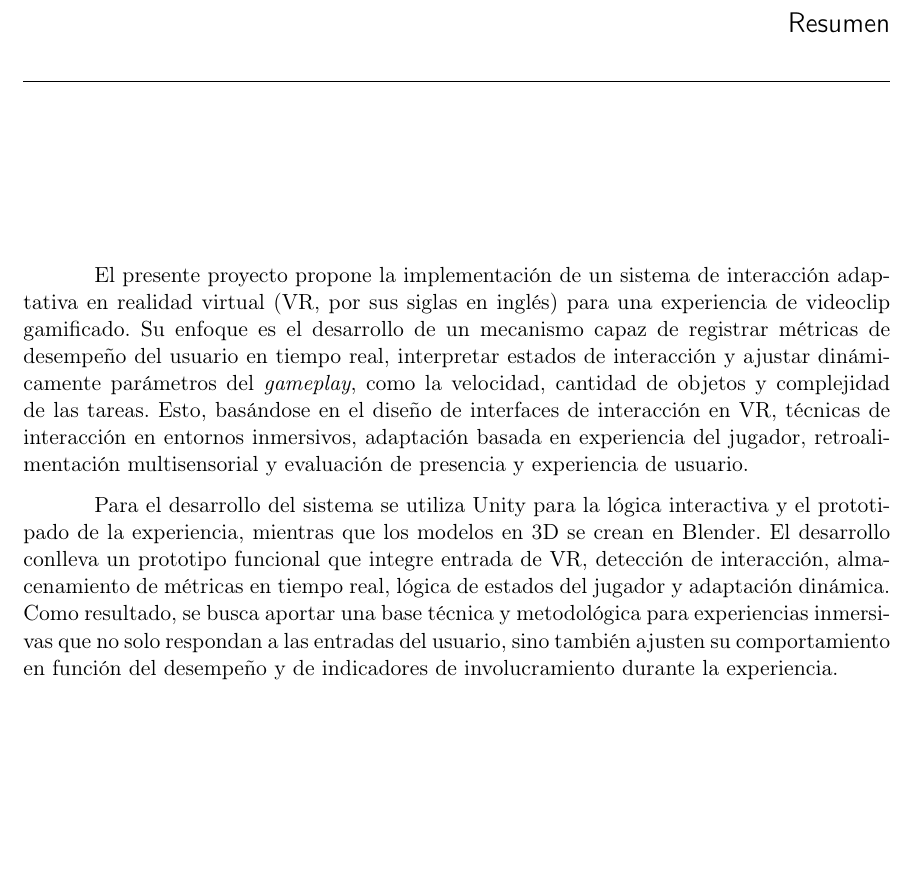
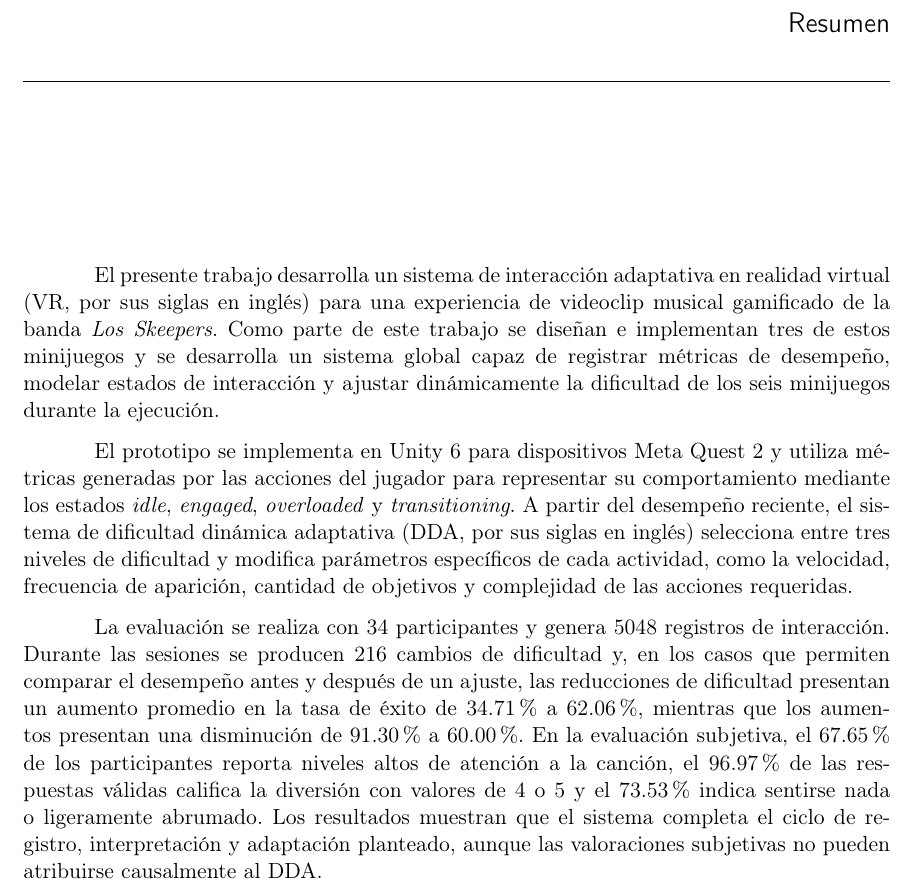
Before and after one commit to DiegoGarV/PGL, a LaTeX document (main.tex, which reads resumen.tex): part of page 7 of 88, cut so that both start at the same text, the shorter picture padded with empty space. Compiled offline with pdfLaTeX.

Commit message:
fix: resumen

```diff
--- a/resumen.tex
+++ b/resumen.tex
@@ -1,23 +1,30 @@
-El presente proyecto propone la implementación de un sistema de
-interacción adaptativa en realidad virtual (VR, por sus siglas
-en inglés) para una experiencia de videoclip gamificado. Su
-enfoque es el desarrollo de un mecanismo capaz de registrar
-métricas de desempeño del usuario en tiempo real, interpretar
-estados de interacción y ajustar dinámicamente parámetros del
-\textit{gameplay}, como la velocidad, cantidad de objetos y complejidad
-de las tareas. Esto, basándose en el diseño de interfaces de
-interacción en VR, técnicas de interacción en entornos
-inmersivos, adaptación basada en experiencia del jugador,
-retroalimentación multisensorial y evaluación de presencia
-y experiencia de usuario.
+El presente trabajo desarrolla un sistema de interacción adaptativa en
+realidad virtual (VR, por sus siglas en inglés) para una experiencia de
+videoclip musical gamificado de la banda \textit{Los Skeepers}. Como
+parte de este trabajo se diseñan e implementan tres de estos minijuegos
+y se desarrolla un sistema global capaz de registrar métricas de
+desempeño, modelar estados de interacción y ajustar dinámicamente la
+dificultad de los seis minijuegos durante la ejecución.
 
-Para el desarrollo del sistema se utiliza Unity para la lógica
-interactiva y el prototipado de la experiencia, mientras que los
-modelos en 3D se crean en Blender. El desarrollo conlleva un
-prototipo funcional que integre entrada de VR, detección de
-interacción, almacenamiento de métricas en tiempo real, lógica de
-estados del jugador y adaptación dinámica. Como resultado, se
-busca aportar una base técnica y metodológica para experiencias
-inmersivas que no solo respondan a las entradas del usuario, sino
-también ajusten su comportamiento en función del desempeño y de
-indicadores de involucramiento durante la experiencia.
+El prototipo se implementa en Unity 6 para dispositivos Meta Quest 2 y
+utiliza métricas generadas por las acciones del jugador para representar
+su comportamiento mediante los estados \textit{idle}, \textit{engaged},
+\textit{overloaded} y \textit{transitioning}. A partir del desempeño
+reciente, el sistema de dificultad dinámica adaptativa (DDA, por sus
+siglas en inglés) selecciona entre tres niveles de dificultad y modifica
+parámetros específicos de cada actividad, como la velocidad, frecuencia
+de aparición, cantidad de objetivos y complejidad de las acciones
+requeridas.
+
+La evaluación se realiza con 34 participantes y genera 5048 registros de
+interacción. Durante las sesiones se producen 216 cambios de dificultad
+y, en los casos que permiten comparar el desempeño antes y después de un
+ajuste, las reducciones de dificultad presentan un aumento promedio en
+la tasa de éxito de 34.71\% a 62.06\%, mientras que los aumentos
+presentan una disminución de 91.30\% a 60.00\%. En la evaluación
+subjetiva, el 67.65\% de los participantes reporta niveles altos de
+atención a la canción, el 96.97\% de las respuestas válidas califica la
+diversión con valores de 4 o 5 y el 73.53\% indica sentirse nada o
+ligeramente abrumado. Los resultados muestran que el sistema completa el
+ciclo de registro, interpretación y adaptación planteado, aunque las
+valoraciones subjetivas no pueden atribuirse causalmente al DDA.
```
Also changed, not shown: 1 other file.
